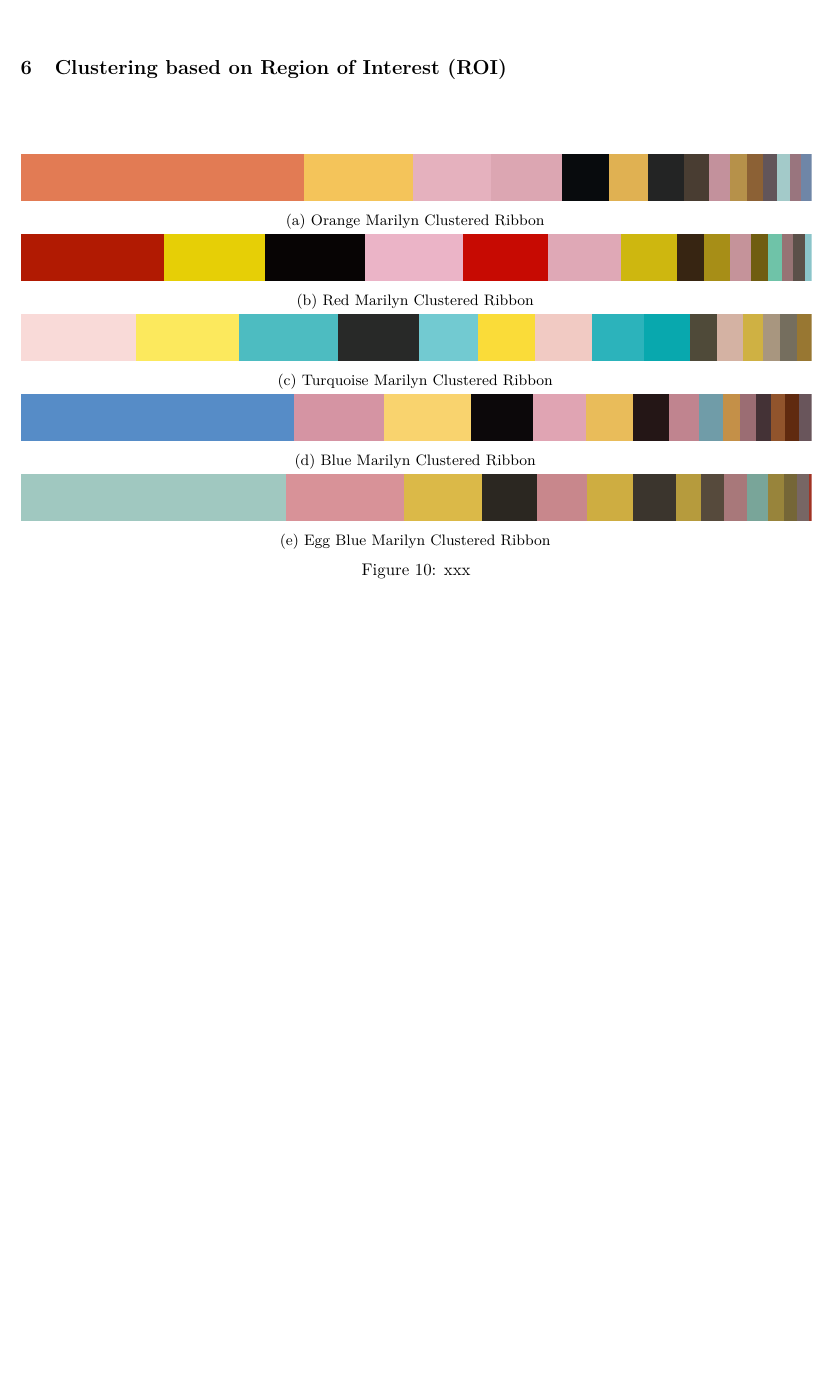
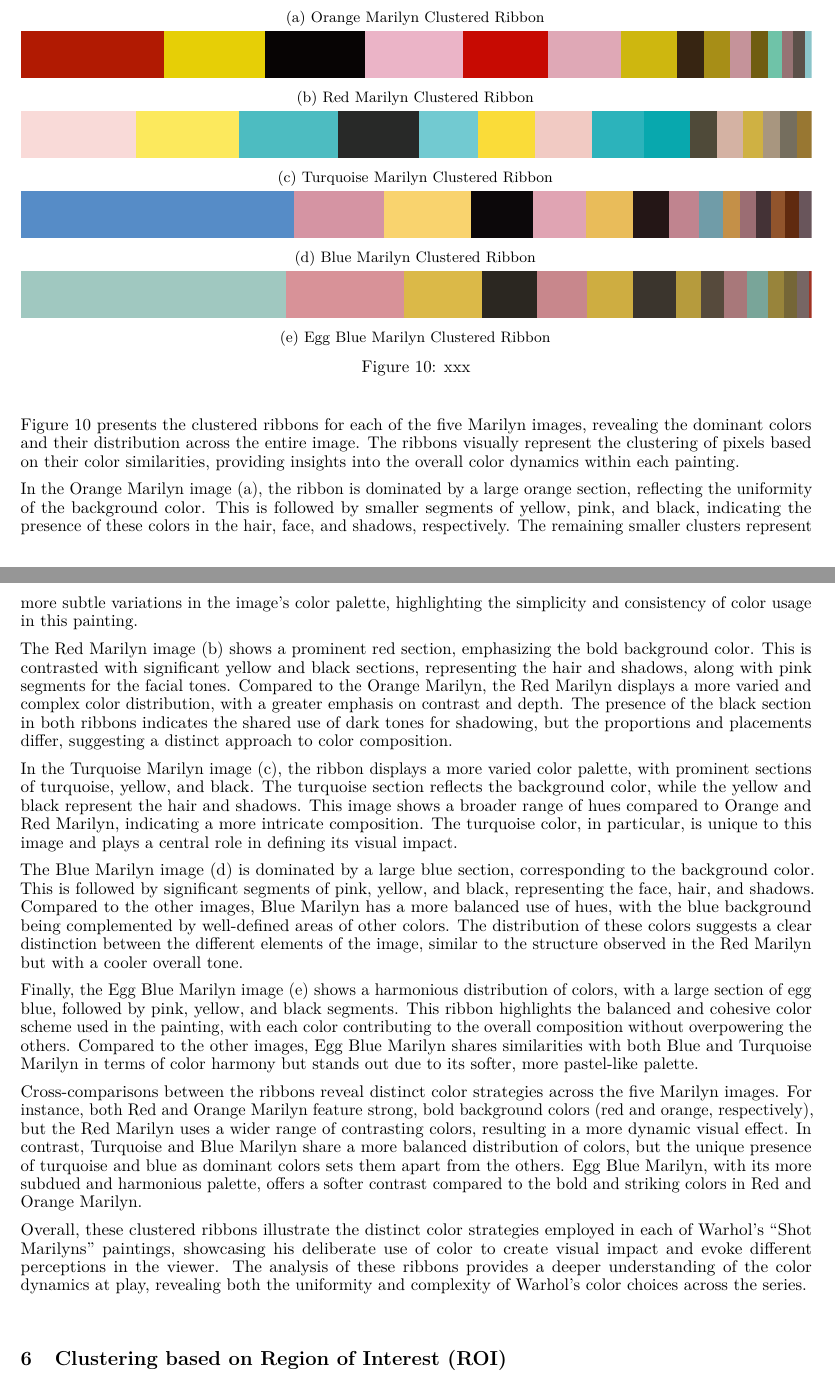
Before and after one commit to GitData-GA/shot-marilyns-analysis, a LaTeX paper (main.tex): part of page 14 of 15 before the commit and two parts of pages 14 and 15 of 16 after it, the two joined at a grey line, cut so that both start at the same text, the shorter picture padded with empty space. Compiled offline with pdfLaTeX.

Commit message:
Add files via upload

```diff
--- a/main.tex
+++ b/main.tex
@@ -1069,6 +1065,79 @@ more uniform distribution of the cluster bars.
         {\includegraphics[width=\textwidth]{main_files/figure-latex/7_5_eggblue_marilyn_color_ribbon.pdf}}
     \caption{xxx}
 \end{figure}
+
+Figure 10 presents the clustered ribbons for each of the five Marilyn
+images, revealing the dominant colors and their distribution across the
+entire image. The ribbons visually represent the clustering of pixels
+based on their color similarities, providing insights into the overall
+color dynamics within each painting.
+
+In the Orange Marilyn image (a), the ribbon is dominated by a large
+orange section, reflecting the uniformity of the background color. This
+is followed by smaller segments of yellow, pink, and black, indicating
+the presence of these colors in the hair, face, and shadows,
+respectively. The remaining smaller clusters represent more subtle
+variations in the image's color palette, highlighting the simplicity and
+consistency of color usage in this painting.
+
+The Red Marilyn image (b) shows a prominent red section, emphasizing the
+bold background color. This is contrasted with significant yellow and
+black sections, representing the hair and shadows, along with pink
+segments for the facial tones. Compared to the Orange Marilyn, the Red
+Marilyn displays a more varied and complex color distribution, with a
+greater emphasis on contrast and depth. The presence of the black
+section in both ribbons indicates the shared use of dark tones for
+shadowing, but the proportions and placements differ, suggesting a
+distinct approach to color composition.
+
+In the Turquoise Marilyn image (c), the ribbon displays a more varied
+color palette, with prominent sections of turquoise, yellow, and black.
+The turquoise section reflects the background color, while the yellow
+and black represent the hair and shadows. This image shows a broader
+range of hues compared to Orange and Red Marilyn, indicating a more
+intricate composition. The turquoise color, in particular, is unique to
+this image and plays a central role in defining its visual impact.
+
+The Blue Marilyn image (d) is dominated by a large blue section,
+corresponding to the background color. This is followed by significant
+segments of pink, yellow, and black, representing the face, hair, and
+shadows. Compared to the other images, Blue Marilyn has a more balanced
+use of hues, with the blue background being complemented by well-defined
+areas of other colors. The distribution of these colors suggests a clear
+distinction between the different elements of the image, similar to the
+structure observed in the Red Marilyn but with a cooler overall tone.
+
+Finally, the Egg Blue Marilyn image (e) shows a harmonious distribution
+of colors, with a large section of egg blue, followed by pink, yellow,
+and black segments. This ribbon highlights the balanced and cohesive
+color scheme used in the painting, with each color contributing to the
+overall composition without overpowering the others. Compared to the
+other images, Egg Blue Marilyn shares similarities with both Blue and
+Turquoise Marilyn in terms of color harmony but stands out due to its
+softer, more pastel-like palette.
+
+Cross-comparisons between the ribbons reveal distinct color strategies
+across the five Marilyn images. For instance, both Red and Orange
+Marilyn feature strong, bold background colors (red and orange,
+respectively), but the Red Marilyn uses a wider range of contrasting
+colors, resulting in a more dynamic visual effect. In contrast,
+Turquoise and Blue Marilyn share a more balanced distribution of colors,
+but the unique presence of turquoise and blue as dominant colors sets
+them apart from the others. Egg Blue Marilyn, with its more subdued and
+harmonious palette, offers a softer contrast compared to the bold and
+striking colors in Red and Orange Marilyn.
+
+Overall, these clustered ribbons illustrate the distinct color
+strategies employed in each of Warhol's ``Shot Marilyns'' paintings,
+showcasing his deliberate use of color to create visual impact and evoke
+different perceptions in the viewer. The analysis of these ribbons
+provides a deeper understanding of the color dynamics at play, revealing
+both the uniformity and complexity of Warhol's color choices across the
+series.
+
+\hypertarget{clustering-based-on-region-of-interest-roi}{%
+\section{Clustering based on Region of Interest
+(ROI)}\label{clustering-based-on-region-of-interest-roi}}
 
 \begin{figure}[htbp]
     \centering
@@ -1101,3 +1182,6 @@ more uniform distribution of the cluster bars.
+    \subcaptionbox{Egg Blue Marilyn}
+        {\includegraphics[width=\textwidth]{main_files/figure-latex/27_1_eggblue_marilyn_background_color_ribbon.pdf}}
+    \caption{Background Clustered Ribbon}
 \end{figure}
 
 \hypertarget{repair-gunshot-of-image}{%
```
Also changed, not shown: main.tex (18 more changed lines), 1 other file.
